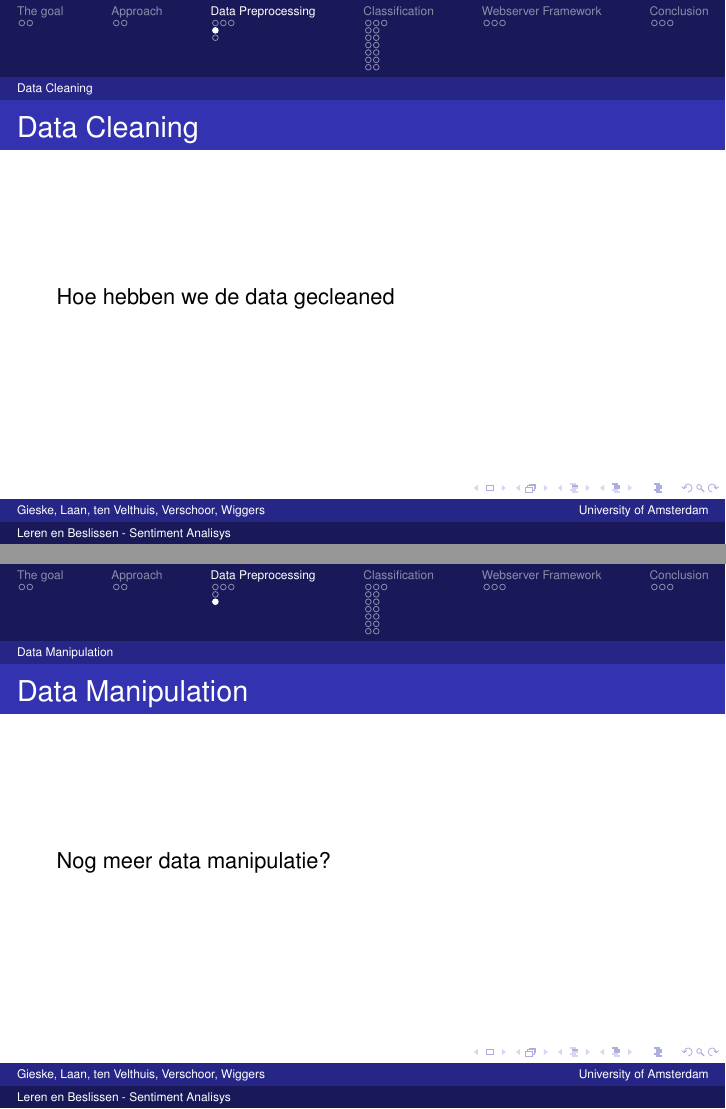
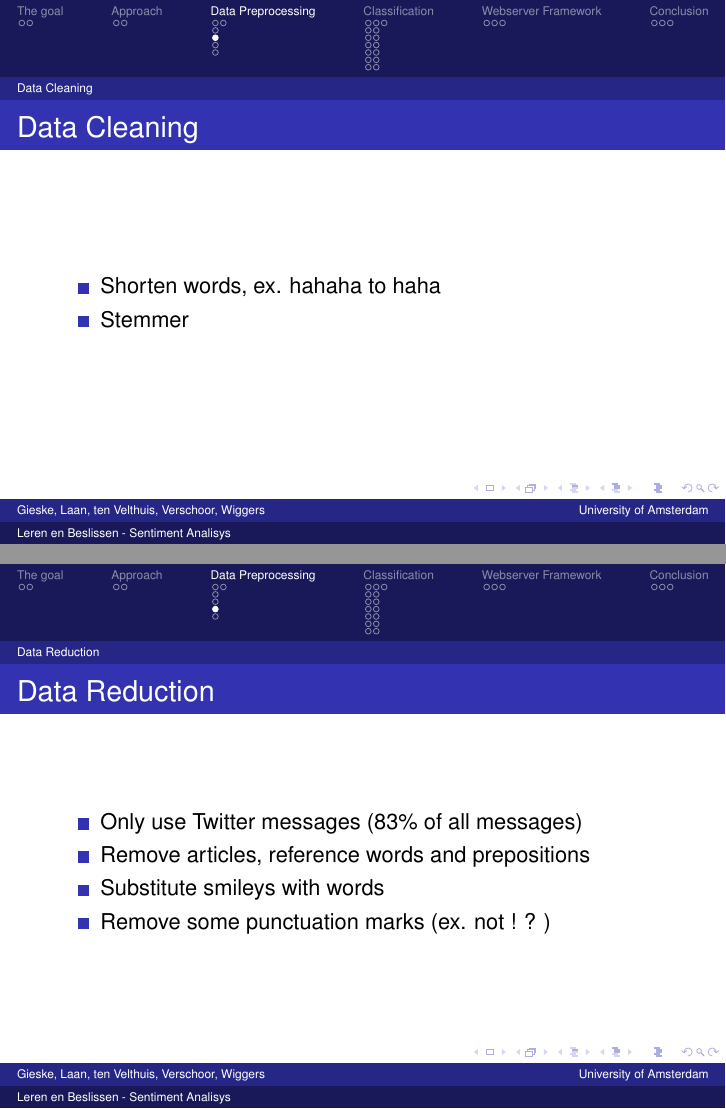
Before and after one commit to camielv/UvA-BachelorAI-LB, LaTeX slides (presentation/LerenenBeslissen.tex): pages 10 and 11 of 32 before the commit and pages 10 and 11 of 33 after it, joined at a grey line. Compiled offline with pdfLaTeX.

Commit message:
data preprocessing ingevuld

```diff
--- a/presentation/LerenenBeslissen.tex
+++ b/presentation/LerenenBeslissen.tex
@@ -85,7 +94,20 @@ Which features are used?
 \subsection{Data Cleaning}
 \begin{frame}{Data Cleaning}
-Hoe hebben we de data gecleaned
+\begin{itemize}
+\item Shorten words, ex. hahaha to haha
+\item Stemmer
+\end{itemize}
 \end{frame}
+
+\subsection{Data Reduction}
+\begin{frame}{Data Reduction}
+\begin{itemize}
+\item Only use Twitter messages (83\% of all messages)
+\item Remove articles, reference words and prepositions
+\item Substitute smileys with words
+\item Remove some punctuation marks (ex. not ! ? )
+\end{itemize}
+\end{frame}
+
 \subsection{Data Manipulation}
 \begin{frame}{Data Manipulation}
-Nog meer data manipulatie?
```
Also changed, not shown: presentation/LerenenBeslissen.tex (26 more changed lines).
